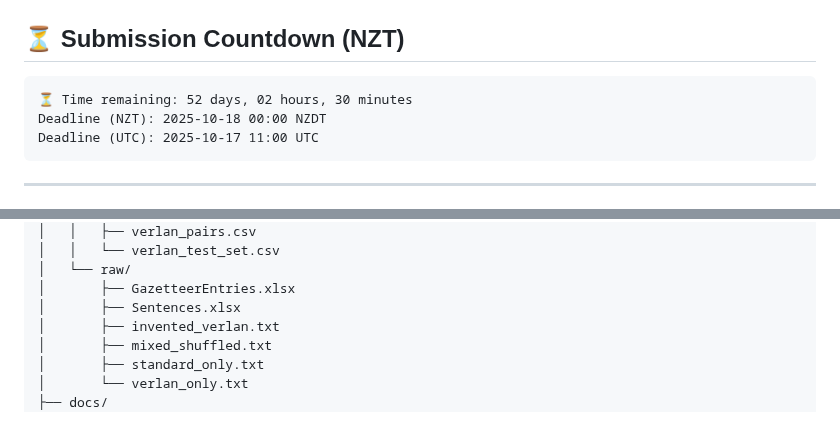
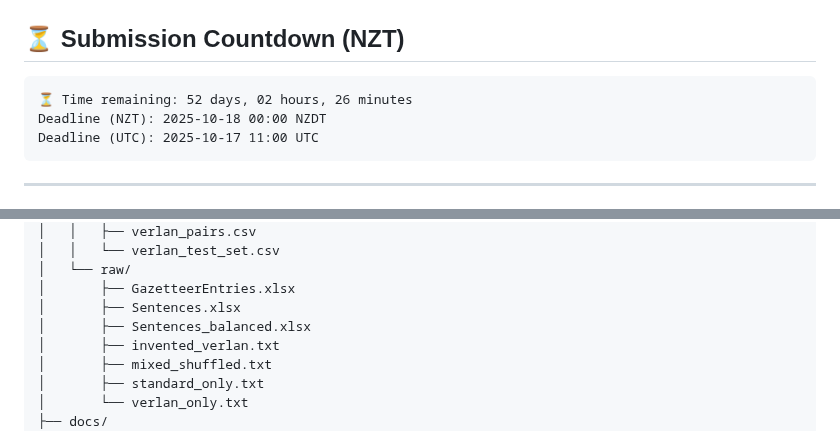
Before and after one commit to greateden/Verlan-Identification-Normalisation, a Markdown page: docs/readme.md, 2 parts joined by grey strips. Rendered like a GitHub page.

Commit message:
chore(docs): auto-update countdown & repo tree [skip ci]

````diff
--- a/docs/readme.md
+++ b/docs/readme.md
@@ -10,7 +10,7 @@ under the supervision of Lech Szymanski and Veronica Liesaputra.
 
 <!-- DUE:START -->
 ```text
-⏳ Time remaining: 52 days, 02 hours, 30 minutes
+⏳ Time remaining: 52 days, 02 hours, 26 minutes
 Deadline (NZT): 2025-10-18 00:00 NZDT
 Deadline (UTC): 2025-10-17 11:00 UTC
 ```
@@ -57,6 +57,7 @@ project-root/
 │   └── raw/
 │       ├── GazetteerEntries.xlsx
 │       ├── Sentences.xlsx
+│       ├── Sentences_balanced.xlsx
 │       ├── invented_verlan.txt
 │       ├── mixed_shuffled.txt
 │       ├── standard_only.txt
````
